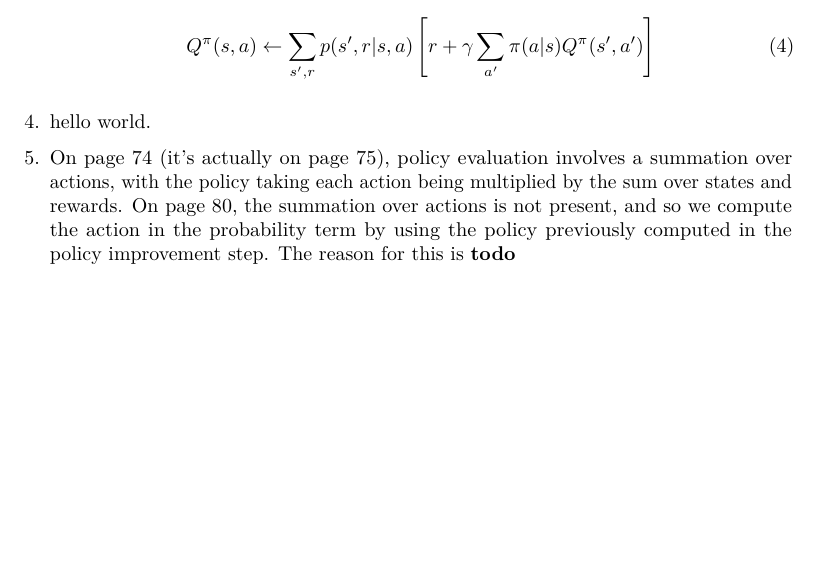
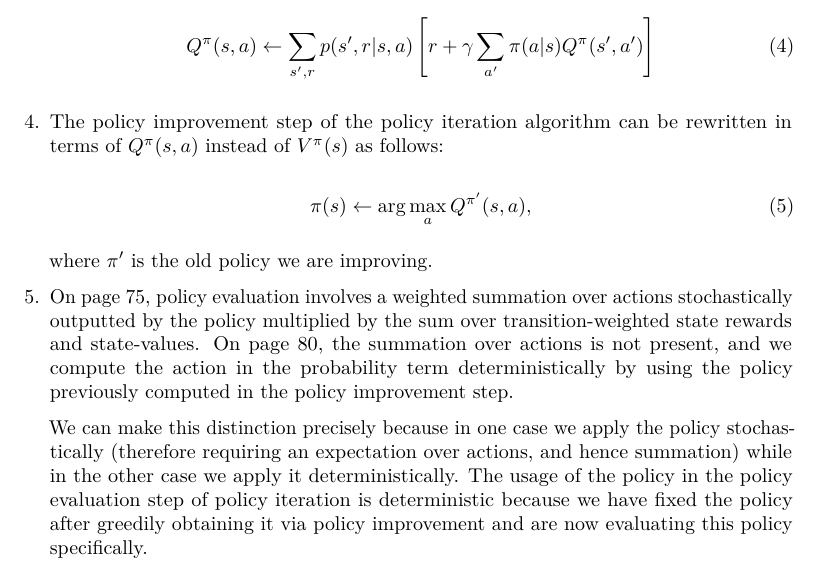
Before and after one commit to thesofakillers/rl-labs, a LaTeX problem sheet (1_exercise/hw_1_answers.tex): part of page 2 of 2, cut so that both start at the same text, the shorter picture padded with empty space. Compiled offline with pdfLaTeX.

Commit message:
questions 4 and 5

```diff
--- a/1_exercise/hw_1_answers.tex
+++ b/1_exercise/hw_1_answers.tex
@@ -184,12 +184,27 @@ Programming}\label{homework-dynamic-programming}}
     Q^\pi(s, a) \leftarrow \sum_{s', r} p(s', r| s, a)\left[r + \gamma \sum_{a'}\pi(a|s)Q^\pi(s', a')\right]
   \end{equation}
 \item
-  hello world.
+
+  The policy improvement step of the policy iteration algorithm can be rewritten in terms of
+  $Q^\pi(s, a)$ instead of $V^\pi(s)$ as follows:
+
+  \begin{equation}
+    \pi(s) \leftarrow \arg\max_a Q^{\pi'}(s, a),
+  \end{equation}
+
+  where $\pi'$ is the old policy we are improving.
+
 \item
-  On page 74 (it's actually on page 75), policy evaluation involves a summation over actions, with
-  the policy taking each action being multiplied by the sum over states and rewards. On page 80, the summation
-  over actions is not present, and so we compute the action in the probability term by using the
-  policy previously computed in the policy improvement step. The reason for this is \textbf{todo}
+  \par On page 75, policy evaluation involves a weighted summation over actions stochastically outputted
+  by the policy multiplied by the sum over transition-weighted state rewards and state-values. On
+  page 80, the summation over actions is not present, and we compute the action in the probability
+  term deterministically by using the policy previously computed in the policy improvement step.
+  \par We can make this distinction precisely because in one case we apply the policy stochastically
+  (therefore requiring an expectation over actions, and hence summation) while in the other case we
+  apply it deterministically. The usage of the policy in the policy evaluation step of policy
+  iteration is deterministic because we have fixed the policy after greedily obtaining it via policy
+  improvement and are now evaluating this policy specifically.
+
 \end{enumerate}
 
 \end{document}
```
Also changed, not shown: 1_exercise/hw_1_answers.pdf.
